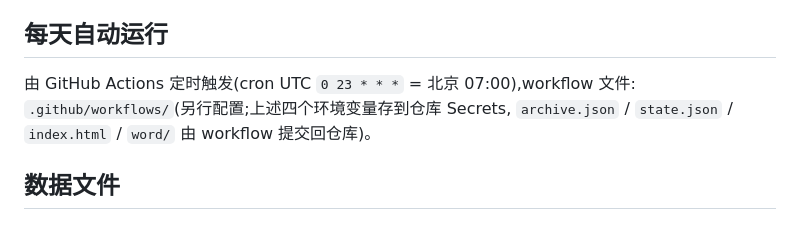
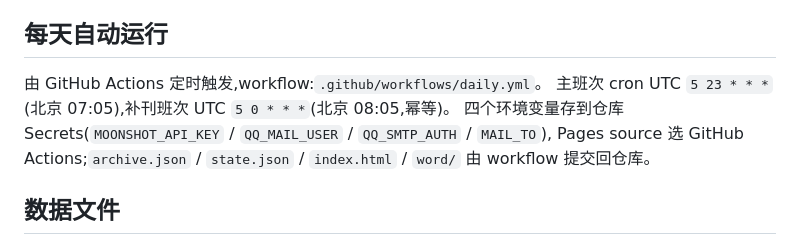
Before and after one commit to Barrycx/music-tech-radar, a Markdown page: README.md, the part around the change. GitHub-like rendering.

Commit message:
README 补上真实 workflow 配置

```diff
--- a/README.md
+++ b/README.md
@@ -60,9 +60,10 @@ python3 -m venv .venv && .venv/bin/pip install -r requirements.txt
 
 ## 每天自动运行
 
-由 GitHub Actions 定时触发(cron UTC `0 23 * * *` = 北京 07:00),workflow 文件:
-`.github/workflows/`(另行配置;上述四个环境变量存到仓库 Secrets,
-`archive.json` / `state.json` / `index.html` / `word/` 由 workflow 提交回仓库)。
+由 GitHub Actions 定时触发,workflow:`.github/workflows/daily.yml`。
+主班次 cron UTC `5 23 * * *`(北京 07:05),补刊班次 UTC `5 0 * * *`(北京 08:05,幂等)。
+四个环境变量存到仓库 Secrets(`MOONSHOT_API_KEY` / `QQ_MAIL_USER` / `QQ_SMTP_AUTH` / `MAIL_TO`),
+Pages source 选 GitHub Actions;`archive.json` / `state.json` / `index.html` / `word/` 由 workflow 提交回仓库。
 
 ## 数据文件
 
```
